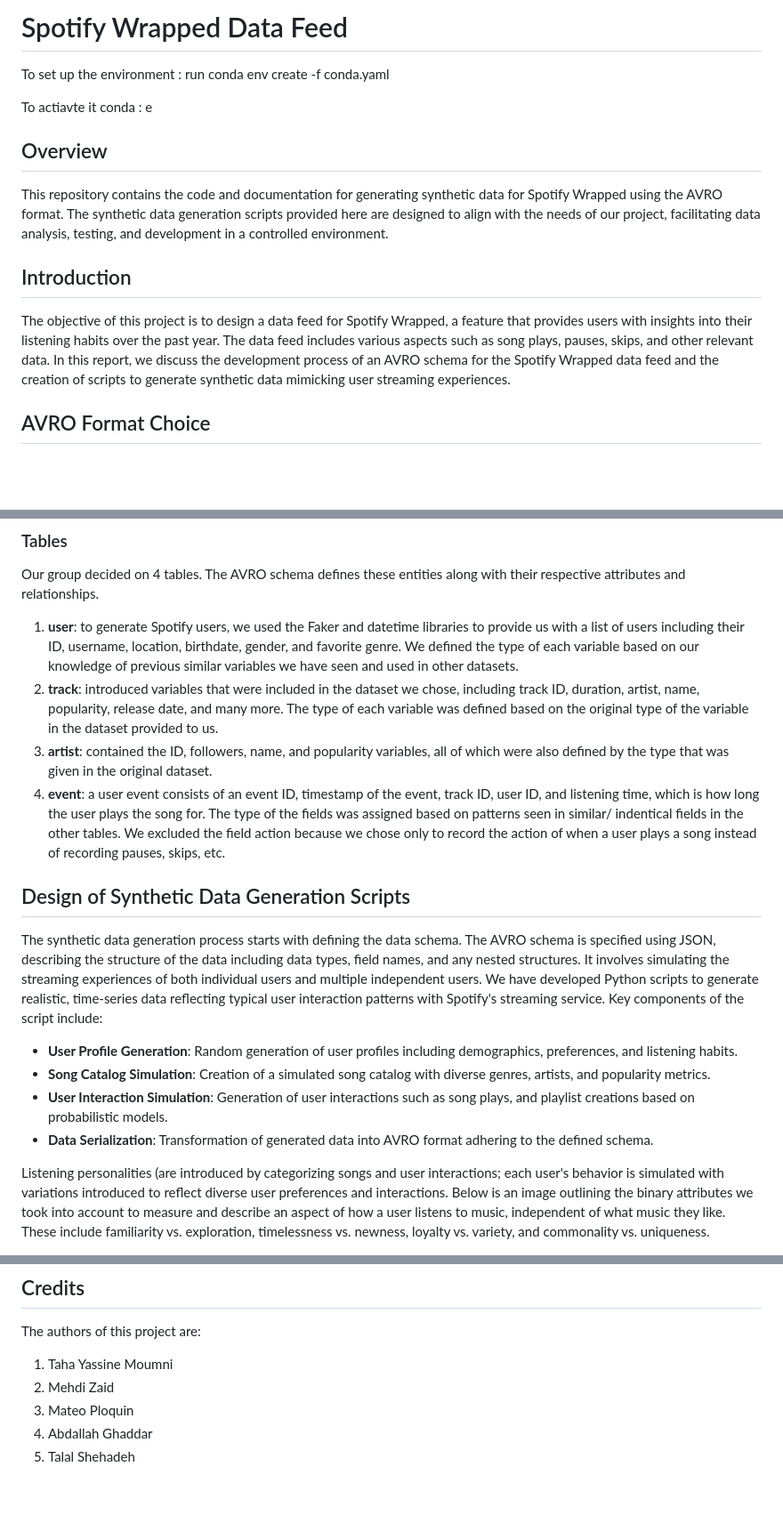
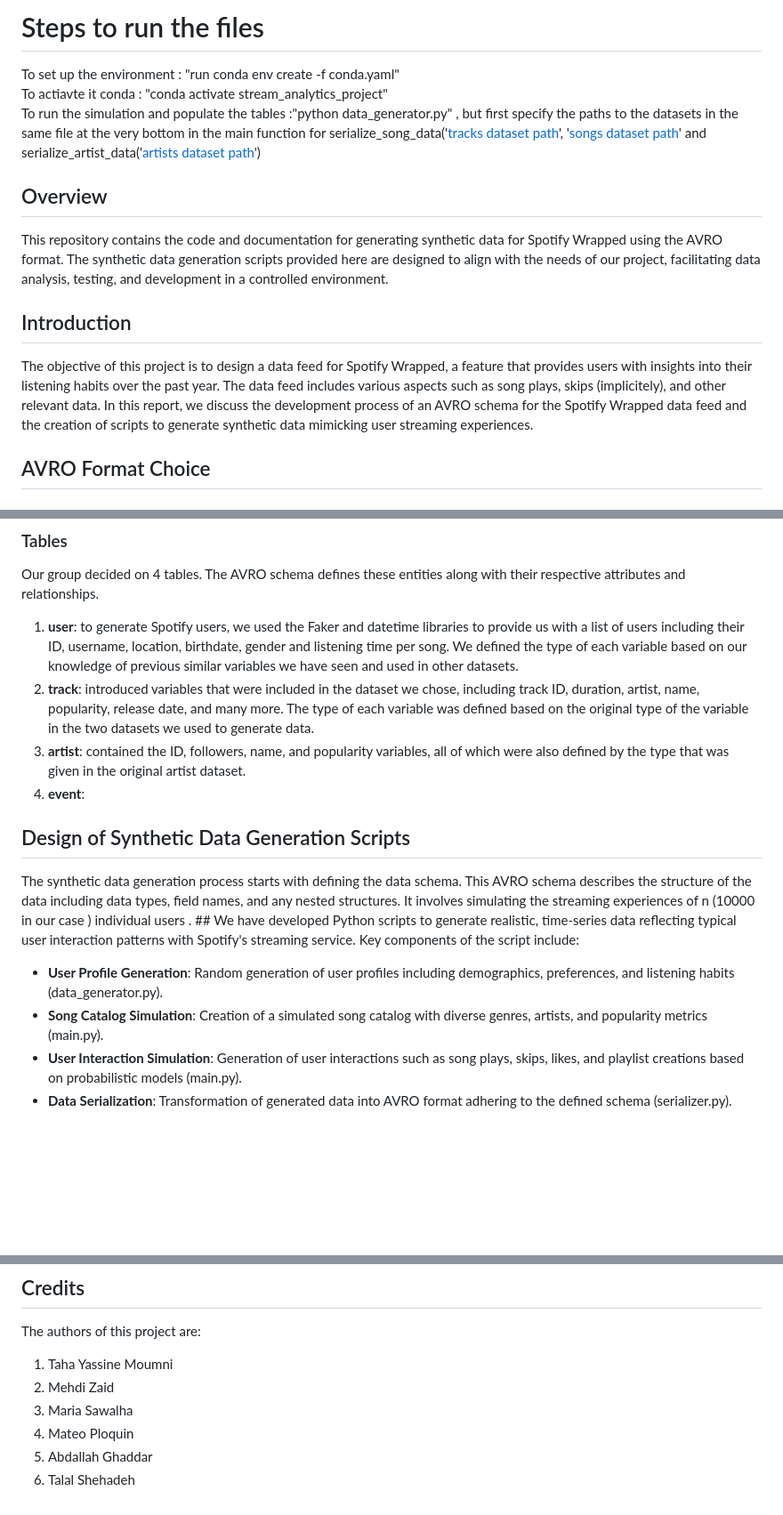
Before and after one commit to yassinex02/StreamAnalytics_GP, a Markdown page: README.md, 3 parts joined by grey strips. Shown at 89% size. Drawn GitHub-style; blank space fills up the shorter version.

```diff
--- a/README.md
+++ b/README.md
@@ -1,13 +1,14 @@
-# Spotify Wrapped Data Feed
-To set up the environment : run conda env create -f conda.yaml
+# Steps to run the files
+To set up the environment : "run conda env create -f conda.yaml"
+To actiavte it conda :  "conda activate stream_analytics_project"
+To run the simulation and populate the tables :"python data_generator.py" , but first specify the paths to the datasets in the same file at the very bottom in the main function for serialize_song_data('[tracks dataset path](https://www.kaggle.com/datasets/yamaerenay/spotify-dataset-19212020-600k-tracks?select=tracks.csv)', '[songs dataset path](https://www.kaggle.com/datasets/amitanshjoshi/spotify-1million-tracks)' and serialize_artist_data('[artists dataset path](https://www.kaggle.com/datasets/yamaerenay/spotify-dataset-19212020-600k-tracks?select=tracks.csv)')
 
-To actiavte it conda :  e
 
 ## Overview
 This repository contains the code and documentation for generating synthetic data for Spotify Wrapped using the AVRO format. The synthetic data generation scripts provided here are designed to align with the needs of our project, facilitating data analysis, testing, and development in a controlled environment.
 
 ## Introduction
-The objective of this project is to design a data feed for Spotify Wrapped, a feature that provides users with insights into their listening habits over the past year. The data feed includes various aspects such as song plays, pauses, skips, and other relevant data. In this report, we discuss the development process of an AVRO schema for the Spotify Wrapped data feed and the creation of scripts to generate synthetic data mimicking user streaming experiences.
+The objective of this project is to design a data feed for Spotify Wrapped, a feature that provides users with insights into their listening habits over the past year. The data feed includes various aspects such as song plays, skips (implicitely), and other relevant data. In this report, we discuss the development process of an AVRO schema for the Spotify Wrapped data feed and the creation of scripts to generate synthetic data mimicking user streaming experiences.
 
 ## AVRO Format Choice
 ### Datasets
@@ -18,17 +19,17 @@ We also had to do some transformations. We applied K Means clustering to audio f
 
 ### Tables
 Our group decided on 4 tables. The AVRO schema defines these entities along with their respective attributes and relationships.
-1. **user**: to generate Spotify users, we used the Faker and datetime libraries to provide us with a list of users including their ID, username, location, birthdate, gender, and favorite genre. We defined the type of each variable based on our knowledge of previous similar variables we have seen and used in other datasets.
-2. **track**: introduced variables that were included in the dataset we chose, including track ID, duration, artist, name, popularity, release date, and many more. The type of each variable was defined based on the original type of the variable in the dataset provided to us.
-3. **artist**: contained the ID, followers, name, and popularity variables, all of which were also defined by the type that was given in the original dataset.
-4. **event**: a user event consists of an event ID, timestamp of the event, track ID, user ID, and listening time, which is how long the user plays the song for. The type of the fields was assigned based on patterns seen in similar/ indentical fields in the other tables. We excluded the field action because we chose only to record the action of when a user plays a song instead of recording pauses, skips, etc.
+1. **user**: to generate Spotify users, we used the Faker and datetime libraries to provide us with a list of users including their ID, username, location, birthdate, gender and listening time per song. We defined the type of each variable based on our knowledge of previous similar variables we have seen and used in other datasets.
+2. **track**: introduced variables that were included in the dataset we chose, including track ID, duration, artist, name, popularity, release date, and many more. The type of each variable was defined based on the original type of the variable in the two datasets we used to generate data.
+3. **artist**: contained the ID, followers, name, and popularity variables, all of which were also defined by the type that was given in the original artist dataset.
+4. **event**:
+
 
 ## Design of Synthetic Data Generation Scripts
-The synthetic data generation process starts with defining the data schema. The AVRO schema is specified using JSON, describing the structure of the data including data types, field names, and any nested structures. It involves simulating the streaming experiences of both individual users and multiple independent users. We have developed Python scripts to generate realistic, time-series data reflecting typical user interaction patterns with Spotify's streaming service. Key components of the script include:
-- **User Profile Generation**: Random generation of user profiles including demographics, preferences, and listening habits.
-- **Song Catalog Simulation**: Creation of a simulated song catalog with diverse genres, artists, and popularity metrics.
-- **User Interaction Simulation**: Generation of user interactions such as song plays, and playlist creations based on probabilistic models.
-- **Data Serialization**: Transformation of generated data into AVRO format adhering to the defined schema.
+The synthetic data generation process starts with defining the data schema. This AVRO schema describes the structure of the data including data types, field names, and any nested structures. It involves simulating the streaming experiences of n (10000 in our case ) individual users . ## We have developed Python scripts to generate realistic, time-series data reflecting typical user interaction patterns with Spotify's streaming service. Key components of the script include:
+- **User Profile Generation**: Random generation of user profiles including demographics, preferences, and listening habits (data_generator.py).
+- **Song Catalog Simulation**: Creation of a simulated song catalog with diverse genres, artists, and popularity metrics (main.py).
+- **User Interaction Simulation**: Generation of user interactions such as song plays, skips, likes, and playlist creations based on probabilistic models (main.py).
+- **Data Serialization**: Transformation of generated data into AVRO format adhering to the defined schema (serializer.py).
 
-Listening personalities (are introduced by categorizing songs and user interactions; each user's behavior is simulated with variations introduced to reflect diverse user preferences and interactions. Below is an image outlining the binary attributes we took into account to measure and describe an aspect of how a user listens to music, independent of what music they like. These include familiarity vs. exploration, timelessness vs. newness, loyalty vs. variety, and commonality vs. uniqueness.
 
@@ -50,6 +44,7 @@ The synthetic data generated closely aligns with the project's needs by providin
 The authors of this project are:
 1. Taha Yassine Moumni
 2. Mehdi Zaid
-3. Mateo Ploquin
-4. Abdallah Ghaddar
-5. Talal Shehadeh
+3. Maria Sawalha
+4. Mateo Ploquin
+5. Abdallah Ghaddar
+6. Talal Shehadeh
```
Also changed, not shown: other parts of README.md (+1 -8 lines).
